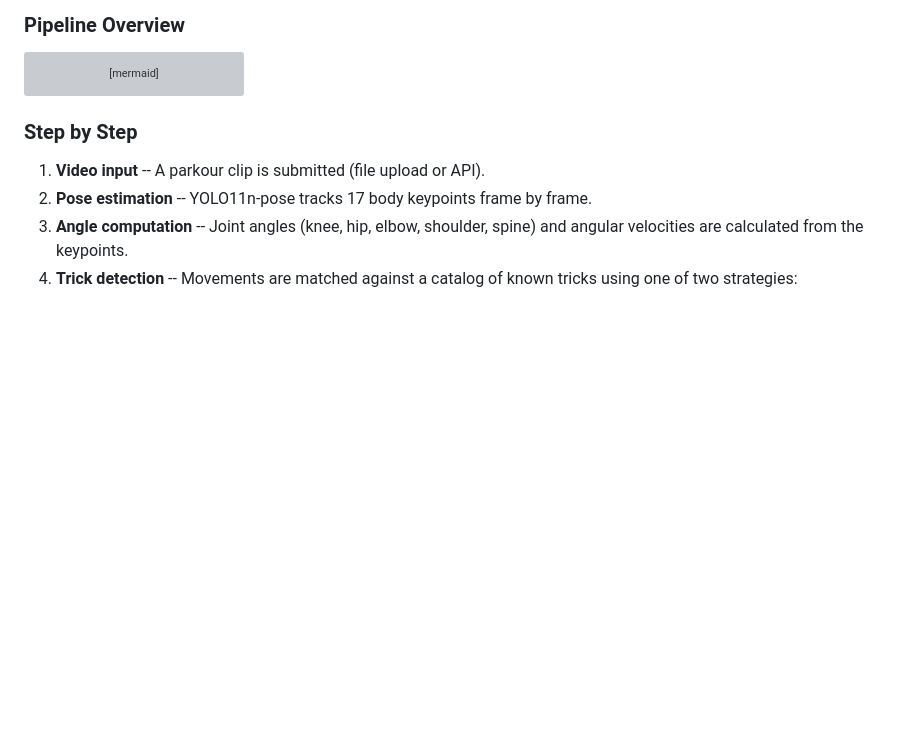
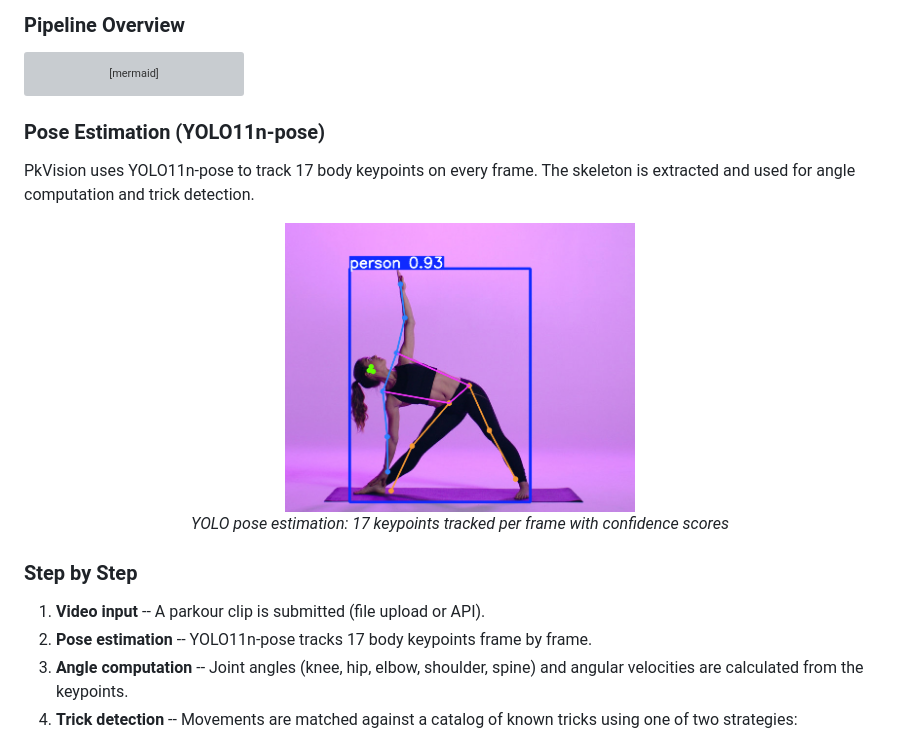
Before and after one commit to AirKyzzZ/pkvision, a Markdown page: README.md, the part around the change. GitHub-like rendering; pictures changed too: assets/pose_estimation.png (added); blank space fills up the shorter version; grey boxes are pictures that could not be loaded.

Commit message:
docs: add YOLO pose estimation image to README

````diff
--- a/README.md
+++ b/README.md
@@ -53,6 +53,16 @@ flowchart LR
     style I fill:#1a1a2e,stroke:#4361ee,color:#fff
     style J fill:#0d3b2a,stroke:#4ade80,color:#fff
 ```
+
+### Pose Estimation (YOLO11n-pose)
+
+PkVision uses YOLO11n-pose to track 17 body keypoints on every frame. The skeleton is extracted and used for angle computation and trick detection.
+
+<p align="center">
+  <img src="assets/pose_estimation.png" alt="YOLO Pose Estimation" width="350">
+  <br>
+  <em>YOLO pose estimation: 17 keypoints tracked per frame with confidence scores</em>
+</p>
 
 ### Step by Step
 
````
